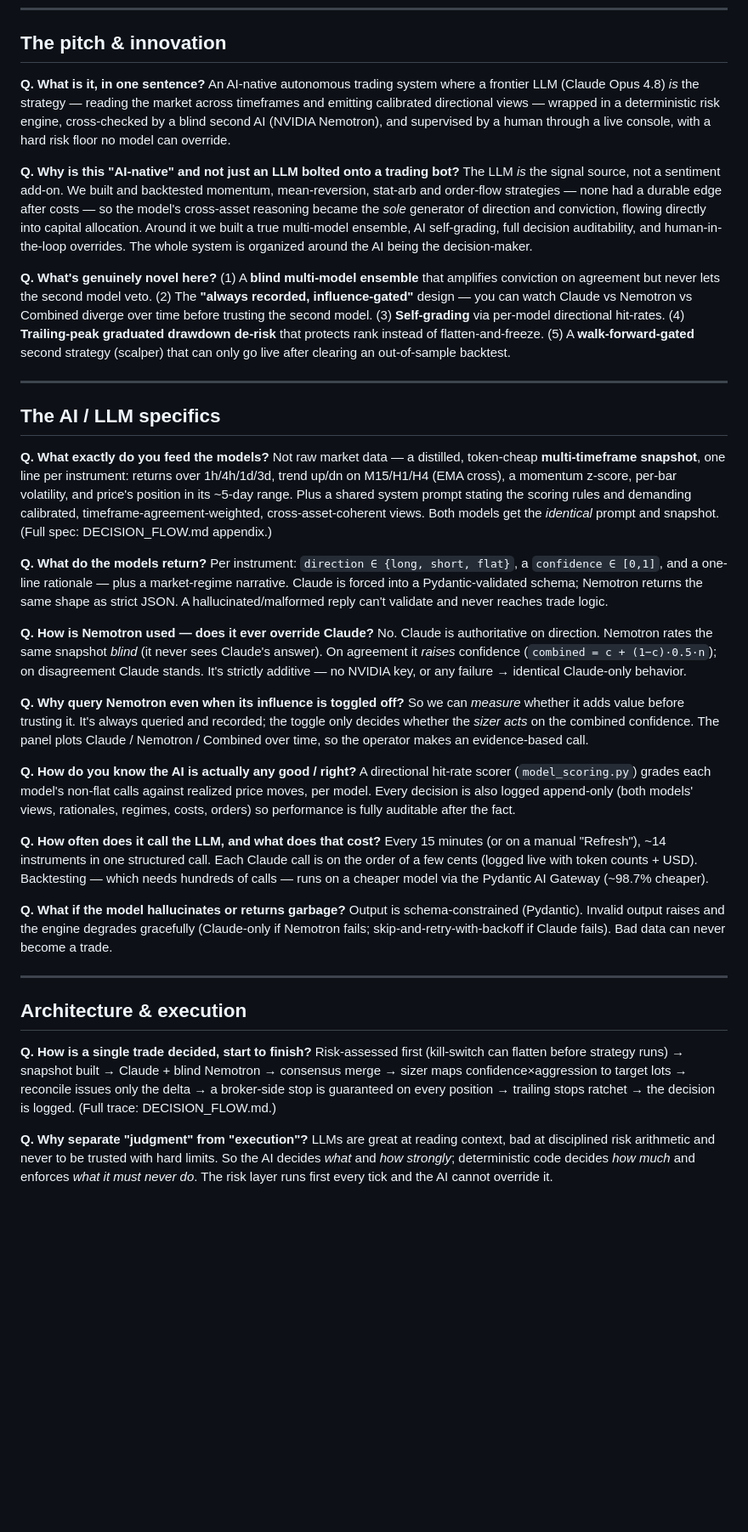
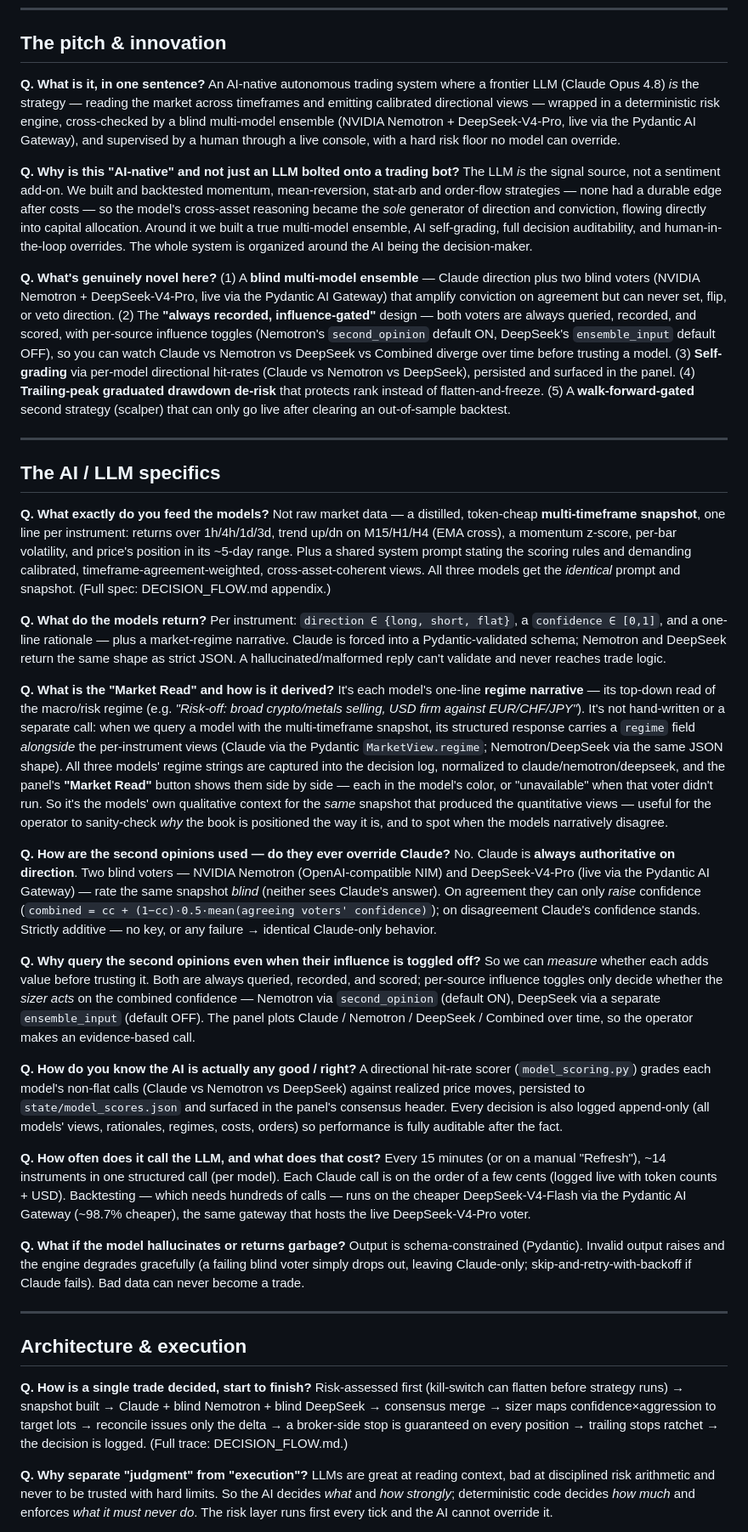
Before and after one commit to EndryuN/quanthack-ude, a Markdown page: docs/JUDGE_QA.md, the part around one of its changes. Shown at 85% size. Rendered like a GitHub page; blank space fills up the shorter version.

Commit message:
docs(JUDGE_QA): explain how the "Market Read" is derived
Add a Q&A: the Market Read is each model's one-line regime narrative returned in
the same structured response as its per-instrument views (Claude MarketView.regime;
Nemotron/DeepSeek same JSON shape), logged + normalized + shown per-model in the
Market Read modal.

Co-Authored-By: Claude Opus 4.8 (1M context) <noreply@anthropic.com>

```diff
--- a/docs/JUDGE_QA.md
+++ b/docs/JUDGE_QA.md
@@ -8,45 +8,48 @@ code referenced in the [README](../README.md) and [DECISION_FLOW.md](DECISION_FL
 ## The pitch & innovation
 
 **Q. What is it, in one sentence?**
-An AI-native autonomous trading system where a frontier LLM (Claude Opus 4.8) *is* the strategy — reading the market across timeframes and emitting calibrated directional views — wrapped in a deterministic risk engine, cross-checked by a blind second AI (NVIDIA Nemotron), and supervised by a human through a live console, with a hard risk floor no model can override.
+An AI-native autonomous trading system where a frontier LLM (Claude Opus 4.8) *is* the strategy — reading the market across timeframes and emitting calibrated directional views — wrapped in a deterministic risk engine, cross-checked by a blind multi-model ensemble (NVIDIA Nemotron + DeepSeek-V4-Pro, live via the Pydantic AI Gateway), and supervised by a human through a live console, with a hard risk floor no model can override.
 
 **Q. Why is this "AI-native" and not just an LLM bolted onto a trading bot?**
 The LLM *is* the signal source, not a sentiment add-on. We built and backtested momentum, mean-reversion, stat-arb and order-flow strategies — none had a durable edge after costs — so the model's cross-asset reasoning became the *sole* generator of direction and conviction, flowing directly into capital allocation. Around it we built a true multi-model ensemble, AI self-grading, full decision auditability, and human-in-the-loop overrides. The whole system is organized around the AI being the decision-maker.
 
 **Q. What's genuinely novel here?**
-(1) A **blind multi-model ensemble** that amplifies conviction on agreement but never lets the second model veto. (2) The **"always recorded, influence-gated"** design — you can watch Claude vs Nemotron vs Combined diverge over time before trusting the second model. (3) **Self-grading** via per-model directional hit-rates. (4) **Trailing-peak graduated drawdown de-risk** that protects rank instead of flatten-and-freeze. (5) A **walk-forward-gated** second strategy (scalper) that can only go live after clearing an out-of-sample backtest.
+(1) A **blind multi-model ensemble** — Claude direction plus two blind voters (NVIDIA Nemotron + DeepSeek-V4-Pro, live via the Pydantic AI Gateway) that amplify conviction on agreement but can never set, flip, or veto direction. (2) The **"always recorded, influence-gated"** design — both voters are always queried, recorded, and scored, with per-source influence toggles (Nemotron's `second_opinion` default ON, DeepSeek's `ensemble_input` default OFF), so you can watch Claude vs Nemotron vs DeepSeek vs Combined diverge over time before trusting a model. (3) **Self-grading** via per-model directional hit-rates (Claude vs Nemotron vs DeepSeek), persisted and surfaced in the panel. (4) **Trailing-peak graduated drawdown de-risk** that protects rank instead of flatten-and-freeze. (5) A **walk-forward-gated** second strategy (scalper) that can only go live after clearing an out-of-sample backtest.
 
 ---
 
 ## The AI / LLM specifics
 
 **Q. What exactly do you feed the models?**
-Not raw market data — a distilled, token-cheap **multi-timeframe snapshot**, one line per instrument: returns over 1h/4h/1d/3d, trend up/dn on M15/H1/H4 (EMA cross), a momentum z-score, per-bar volatility, and price's position in its ~5-day range. Plus a shared system prompt stating the scoring rules and demanding calibrated, timeframe-agreement-weighted, cross-asset-coherent views. Both models get the *identical* prompt and snapshot. (Full spec: DECISION_FLOW.md appendix.)
+Not raw market data — a distilled, token-cheap **multi-timeframe snapshot**, one line per instrument: returns over 1h/4h/1d/3d, trend up/dn on M15/H1/H4 (EMA cross), a momentum z-score, per-bar volatility, and price's position in its ~5-day range. Plus a shared system prompt stating the scoring rules and demanding calibrated, timeframe-agreement-weighted, cross-asset-coherent views. All three models get the *identical* prompt and snapshot. (Full spec: DECISION_FLOW.md appendix.)
 
 **Q. What do the models return?**
-Per instrument: `direction ∈ {long, short, flat}`, a `confidence ∈ [0,1]`, and a one-line rationale — plus a market-regime narrative. Claude is forced into a Pydantic-validated schema; Nemotron returns the same shape as strict JSON. A hallucinated/malformed reply can't validate and never reaches trade logic.
+Per instrument: `direction ∈ {long, short, flat}`, a `confidence ∈ [0,1]`, and a one-line rationale — plus a market-regime narrative. Claude is forced into a Pydantic-validated schema; Nemotron and DeepSeek return the same shape as strict JSON. A hallucinated/malformed reply can't validate and never reaches trade logic.
 
-**Q. How is Nemotron used — does it ever override Claude?**
-No. Claude is authoritative on direction. Nemotron rates the same snapshot *blind* (it never sees Claude's answer). On agreement it *raises* confidence (`combined = c + (1−c)·0.5·n`); on disagreement Claude stands. It's strictly additive — no NVIDIA key, or any failure → identical Claude-only behavior.
+**Q. What is the "Market Read" and how is it derived?**
+It's each model's one-line **regime narrative** — its top-down read of the macro/risk regime (e.g. *"Risk-off: broad crypto/metals selling, USD firm against EUR/CHF/JPY"*). It's not hand-written or a separate call: when we query a model with the multi-timeframe snapshot, its structured response carries a `regime` field *alongside* the per-instrument views (Claude via the Pydantic `MarketView.regime`; Nemotron/DeepSeek via the same JSON shape). All three models' regime strings are captured into the decision log, normalized to claude/nemotron/deepseek, and the panel's **"Market Read"** button shows them side by side — each in the model's color, or "unavailable" when that voter didn't run. So it's the models' own qualitative context for the *same* snapshot that produced the quantitative views — useful for the operator to sanity-check *why* the book is positioned the way it is, and to spot when the models narratively disagree.
 
-**Q. Why query Nemotron even when its influence is toggled off?**
-So we can *measure* whether it adds value before trusting it. It's always queried and recorded; the toggle only decides whether the *sizer acts* on the combined confidence. The panel plots Claude / Nemotron / Combined over time, so the operator makes an evidence-based call.
+**Q. How are the second opinions used — do they ever override Claude?**
+No. Claude is **always authoritative on direction**. Two blind voters — NVIDIA Nemotron (OpenAI-compatible NIM) and DeepSeek-V4-Pro (live via the Pydantic AI Gateway) — rate the same snapshot *blind* (neither sees Claude's answer). On agreement they can only *raise* confidence (`combined = cc + (1−cc)·0.5·mean(agreeing voters' confidence)`); on disagreement Claude's confidence stands. Strictly additive — no key, or any failure → identical Claude-only behavior.
+
+**Q. Why query the second opinions even when their influence is toggled off?**
+So we can *measure* whether each adds value before trusting it. Both are always queried, recorded, and scored; per-source influence toggles only decide whether the *sizer acts* on the combined confidence — Nemotron via `second_opinion` (default ON), DeepSeek via a separate `ensemble_input` (default OFF). The panel plots Claude / Nemotron / DeepSeek / Combined over time, so the operator makes an evidence-based call.
 
 **Q. How do you know the AI is actually any good / right?**
-A directional hit-rate scorer (`model_scoring.py`) grades each model's non-flat calls against realized price moves, per model. Every decision is also logged append-only (both models' views, rationales, regimes, costs, orders) so performance is fully auditable after the fact.
+A directional hit-rate scorer (`model_scoring.py`) grades each model's non-flat calls (Claude vs Nemotron vs DeepSeek) against realized price moves, persisted to `state/model_scores.json` and surfaced in the panel's consensus header. Every decision is also logged append-only (all models' views, rationales, regimes, costs, orders) so performance is fully auditable after the fact.
 
 **Q. How often does it call the LLM, and what does that cost?**
-Every 15 minutes (or on a manual "Refresh"), ~14 instruments in one structured call. Each Claude call is on the order of a few cents (logged live with token counts + USD). Backtesting — which needs hundreds of calls — runs on a cheaper model via the Pydantic AI Gateway (~98.7% cheaper).
+Every 15 minutes (or on a manual "Refresh"), ~14 instruments in one structured call (per model). Each Claude call is on the order of a few cents (logged live with token counts + USD). Backtesting — which needs hundreds of calls — runs on the cheaper DeepSeek-V4-Flash via the Pydantic AI Gateway (~98.7% cheaper), the same gateway that hosts the live DeepSeek-V4-Pro voter.
 
 **Q. What if the model hallucinates or returns garbage?**
-Output is schema-constrained (Pydantic). Invalid output raises and the engine degrades gracefully (Claude-only if Nemotron fails; skip-and-retry-with-backoff if Claude fails). Bad data can never become a trade.
+Output is schema-constrained (Pydantic). Invalid output raises and the engine degrades gracefully (a failing blind voter simply drops out, leaving Claude-only; skip-and-retry-with-backoff if Claude fails). Bad data can never become a trade.
 
 ---
 
 ## Architecture & execution
 
 **Q. How is a single trade decided, start to finish?**
-Risk-assessed first (kill-switch can flatten before strategy runs) → snapshot built → Claude + blind Nemotron → consensus merge → sizer maps confidence×aggression to target lots → reconcile issues only the delta → a broker-side stop is guaranteed on every position → trailing stops ratchet → the decision is logged. (Full trace: DECISION_FLOW.md.)
+Risk-assessed first (kill-switch can flatten before strategy runs) → snapshot built → Claude + blind Nemotron + blind DeepSeek → consensus merge → sizer maps confidence×aggression to target lots → reconcile issues only the delta → a broker-side stop is guaranteed on every position → trailing stops ratchet → the decision is logged. (Full trace: DECISION_FLOW.md.)
 
 **Q. Why separate "judgment" from "execution"?**
 LLMs are great at reading context, bad at disciplined risk arithmetic and never to be trusted with hard limits. So the AI decides *what* and *how strongly*; deterministic code decides *how much* and enforces *what it must never do*. The risk layer runs first every tick and the AI cannot override it.
```
Also changed, not shown: other parts of docs/JUDGE_QA.md (+2 -2 lines).
